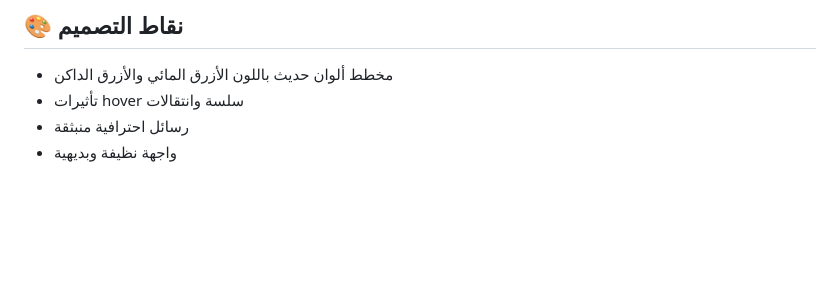
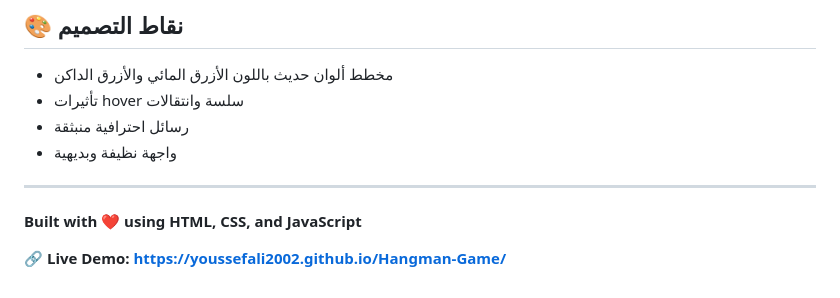
Before and after one commit to Youssefali2002/Hangman-Game, a Markdown page: README.md, the part around the change. GitHub-like rendering; blank space fills up the shorter version.

Commit message:
add bilingual extended description and live demo link
---

### 📖 Extended Technical Profile (Hangman Game)

> **"Mastering complex game states and event-driven logic to create immersive web experiences."**

In this project, I moved beyond static layouts to build a dynamic **Game Engine** using Vanilla JavaScript. The challenge was to manage a multi-stage "State Machine" that tracks user attempts, updates the UI in real-time, and triggers contextual audio feedback—all without a single external library.

#### 🎮 Game State & Logic
I engineered a **Progressive Attempt System** that synchronizes the Hangman drawing with the user's input. Each guess triggers a validation layer that checks for duplicates, updates the hidden word display, and manages the 8-stage "Life System" of the character.

#### 🎵 Multi-Sensory UX
By integrating the **Web Audio API**, I added a layer of emotional feedback. Success and failure are not just visual; they are audible, creating a more engaging and professional gaming experience directly in the browser.

---

```diff
--- a/README.md
+++ b/README.md
@@ -213,3 +213,9 @@ hangman-game/
 - تأثيرات hover سلسة وانتقالات
 - رسائل احترافية منبثقة
 - واجهة نظيفة وبديهية
+
+---
+
+**Built with ❤️ using HTML, CSS, and JavaScript**
+
+**🔗 Live Demo: [https://youssefali2002.github.io/Hangman-Game/](https://youssefali2002.github.io/Hangman-Game/)**
```
